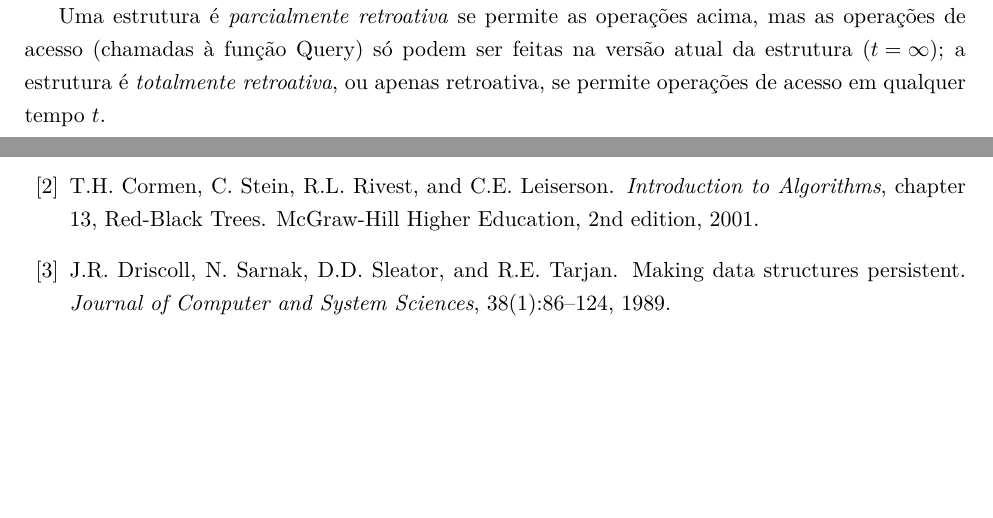
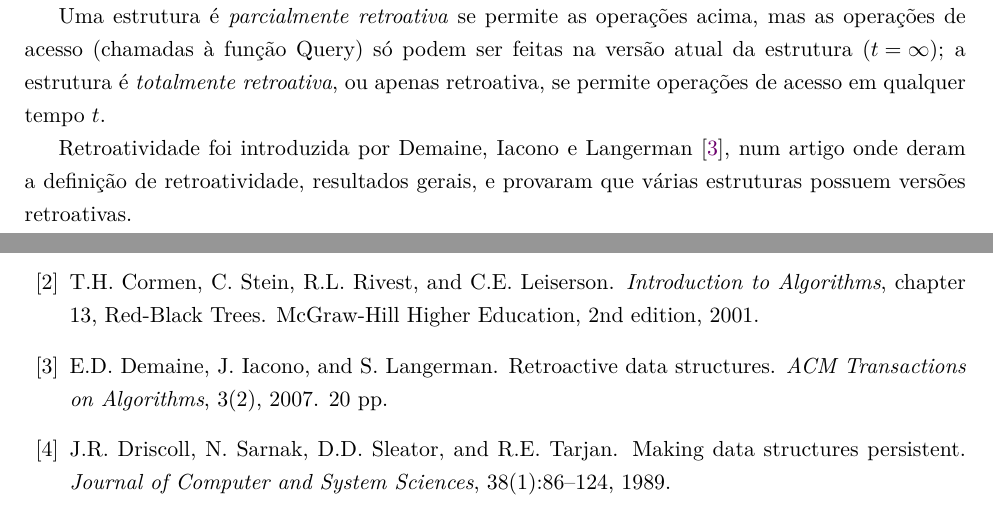
Before and after one commit to yancouto/mestrado, a LaTeX thesis (thesis/main.tex, which reads thesis/parts/retro/intro.tex): two parts of pages 63 and 66 of 66, joined at a grey line, cut so that both start at the same text, the shorter picture padded with empty space. Compiled offline with pdfLaTeX.

Commit message:
Citando fontes

```diff
--- a/thesis/parts/retro/intro.tex
+++ b/thesis/parts/retro/intro.tex
@@ -20,4 +20,6 @@ Assumimos que as operações são sempre válidas para a estrutura.
 
 Uma estrutura é \deff{parcialmente retroativa} se permite as operações acima, mas as operações de acesso (chamadas à função~Query) só podem ser feitas na versão atual da estrutura~(${t = \infty}$); a estrutura é~\deff{totalmente retroativa}, ou apenas retroativa, se permite operações de acesso em qualquer tempo~$t$.
 
+Retroatividade foi introduzida por Demaine, Iacono e Langerman~\cite{DemaineIL2007}, num artigo onde deram a definição de retroatividade, resultados gerais, e provaram que várias estruturas possuem versões retroativas.
+
 \end{document}
```
